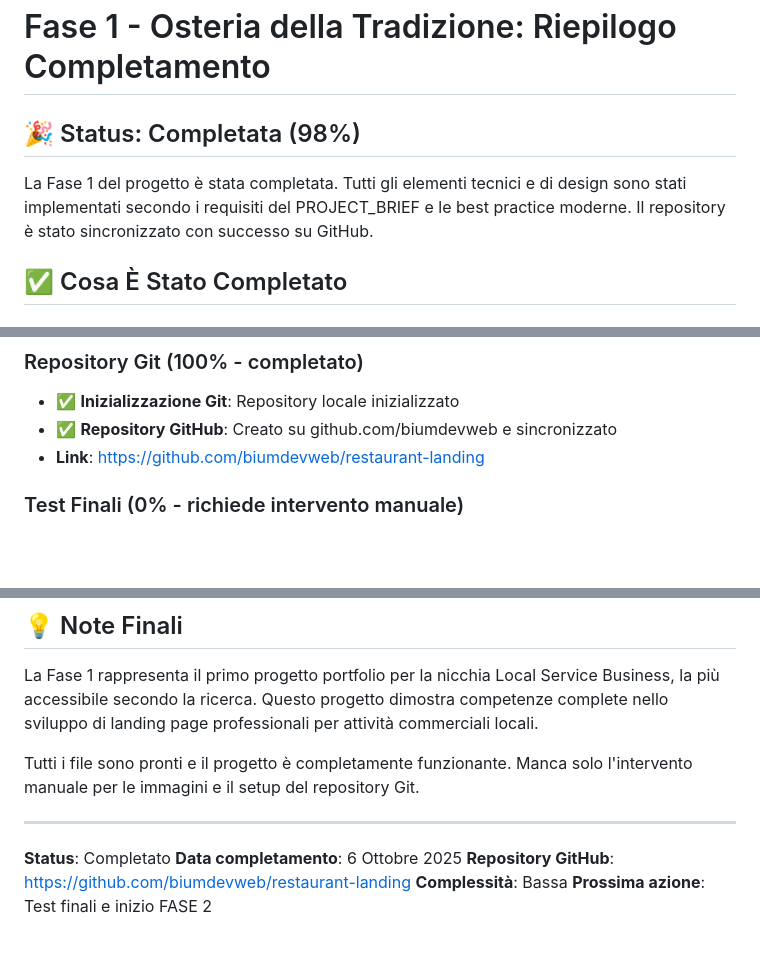
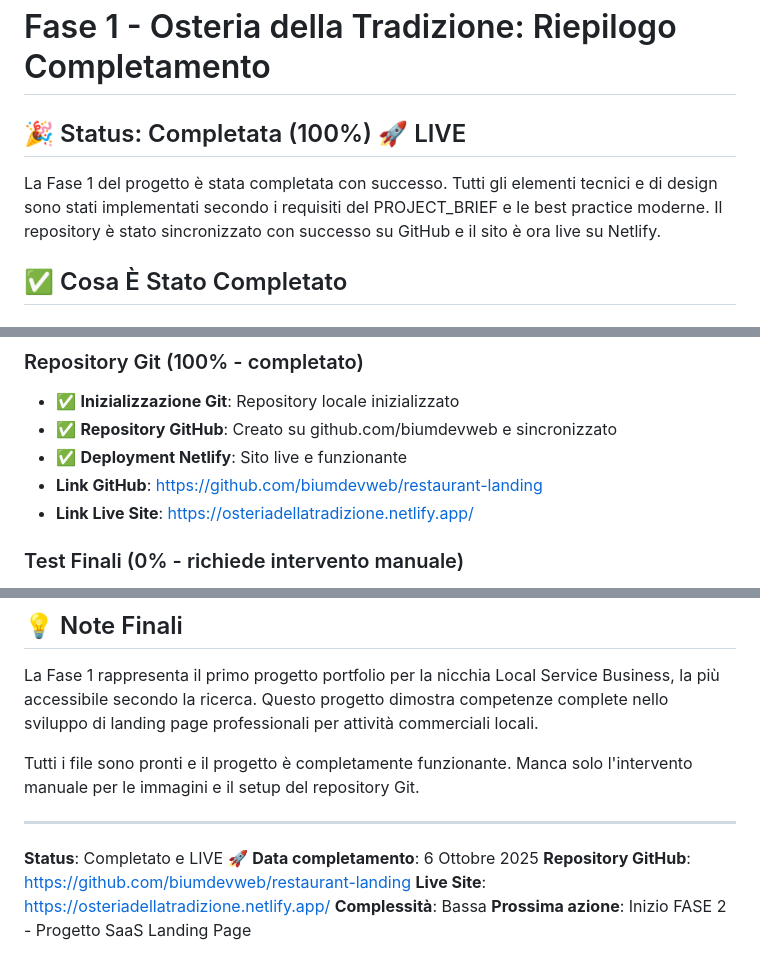
Before and after one commit to biumdevweb/restaurant-landing, a Markdown page: FASE_1_COMPLETION.md, 3 parts joined by grey strips. GitHub-like rendering; blank space fills up the shorter version.

```diff
--- a/FASE_1_COMPLETION.md
+++ b/FASE_1_COMPLETION.md
@@ -1,8 +1,8 @@
 # Fase 1 - Osteria della Tradizione: Riepilogo Completamento
 
-## 🎉 Status: Completata (98%)
+## 🎉 Status: Completata (100%) 🚀 LIVE
 
-La Fase 1 del progetto è stata completata. Tutti gli elementi tecnici e di design sono stati implementati secondo i requisiti del PROJECT_BRIEF e le best practice moderne. Il repository è stato sincronizzato con successo su GitHub.
+La Fase 1 del progetto è stata completata con successo. Tutti gli elementi tecnici e di design sono stati implementati secondo i requisiti del PROJECT_BRIEF e le best practice moderne. Il repository è stato sincronizzato con successo su GitHub e il sito è ora live su Netlify.
 
 ## ✅ Cosa È Stato Completato
 
@@ -39,7 +39,9 @@ La Fase 1 del progetto è stata completata. Tutti gli elementi tecnici e di desi
 ### Repository Git (100% - completato)
 - ✅ **Inizializzazione Git**: Repository locale inizializzato
 - ✅ **Repository GitHub**: Creato su github.com/biumdevweb e sincronizzato
-- **Link**: https://github.com/biumdevweb/restaurant-landing
+- ✅ **Deployment Netlify**: Sito live e funzionante
+- **Link GitHub**: https://github.com/biumdevweb/restaurant-landing
+- **Link Live Site**: https://osteriadellatradizione.netlify.app/
 
 ### Test Finali (0% - richiede intervento manuale)
 - **Test funzionalità**: Usando checklist fornita
@@ -95,8 +97,9 @@ Tutti i file sono pronti e il progetto è completamente funzionante. Manca solo
 
 ---
 
-**Status**: Completato
+**Status**: Completato e LIVE 🚀
 **Data completamento**: 6 Ottobre 2025
 **Repository GitHub**: https://github.com/biumdevweb/restaurant-landing
+**Live Site**: https://osteriadellatradizione.netlify.app/
 **Complessità**: Bassa
-**Prossima azione**: Test finali e inizio FASE 2
+**Prossima azione**: Inizio FASE 2 - Progetto SaaS Landing Page
```
Also changed, not shown: README.md (+2 -1 lines).
